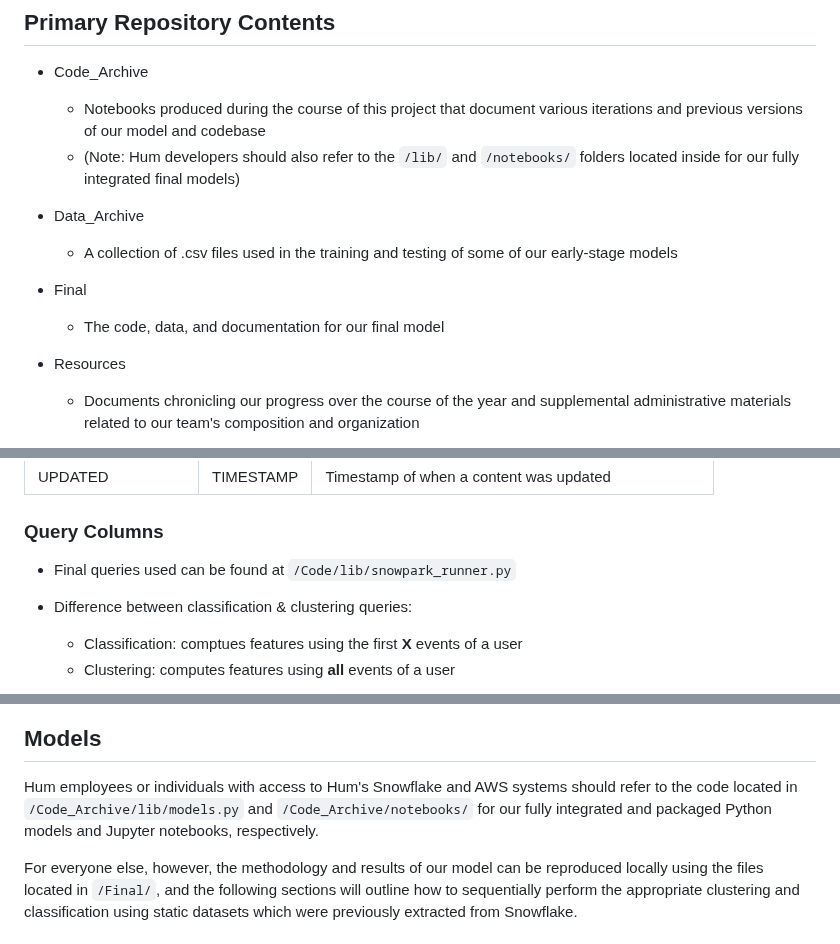
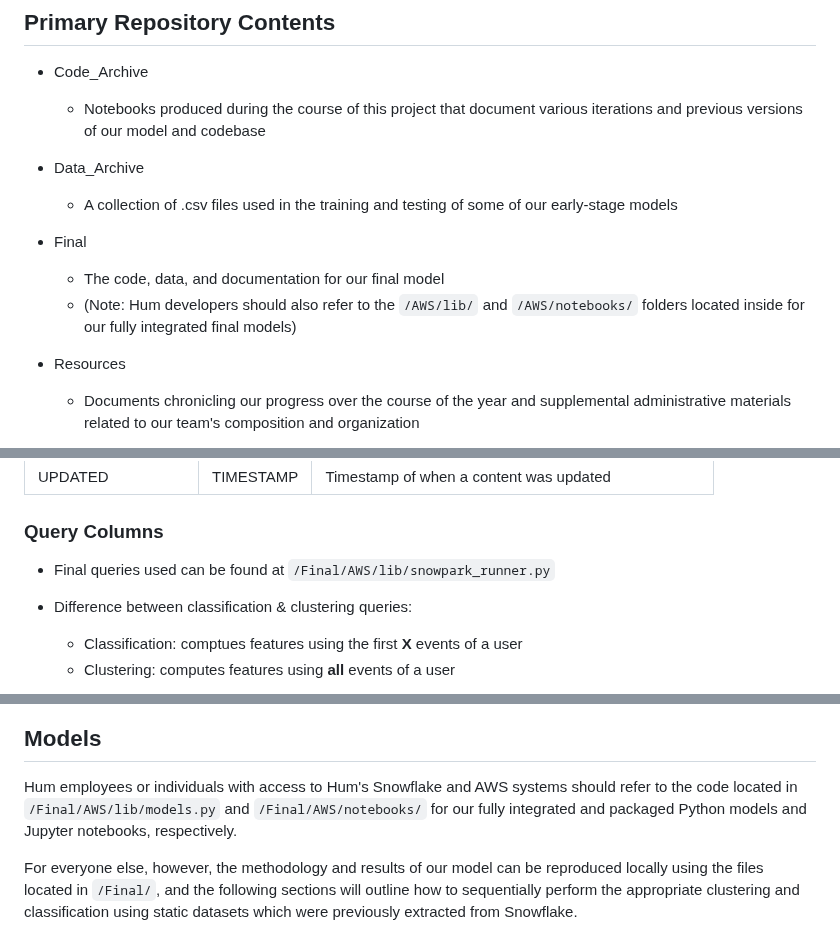
Before and after one commit to Data-ScienceHub/ETM, a Markdown page: README.md, 3 parts joined by grey strips. Drawn GitHub-style.

```diff
--- a/README.md
+++ b/README.md
@@ -12,13 +12,13 @@ To ensure our analysis was interpretable and marketable for our sponsor, we purp
 
 * Code_Archive
   * Notebooks produced during the course of this project that document various iterations and previous versions of our model and codebase
-  * (Note: Hum developers should also refer to the `/lib/` and `/notebooks/` folders located inside for our fully integrated final models)
 
 * Data_Archive
   * A collection of .csv files used in the training and testing of some of our early-stage models
 
 * Final
   * The code, data, and documentation for our final model
+  * (Note: Hum developers should also refer to the `/AWS/lib/` and `/AWS/notebooks/` folders located inside for our fully integrated final models)
 
 * Resources
   * Documents chronicling our progress over the course of the year and supplemental administrative materials related to our team's composition and organization
@@ -118,7 +118,7 @@ Our project will mainly use the **Event**, **Profile**, and **Content** tables
 
 ### Query Columns
 
-- Final queries used can be found at `/Code/lib/snowpark_runner.py`
+- Final queries used can be found at `/Final/AWS/lib/snowpark_runner.py`
 
 - Difference between classification & clustering queries:
     - Classification: comptues features using the first **X** events of a user
@@ -160,7 +160,7 @@ Final features used in the model:
 
 ## Models
 
-Hum employees or individuals with access to Hum's Snowflake and AWS systems should refer to the code located in `/Code_Archive/lib/models.py` and `/Code_Archive/notebooks/` for our fully integrated and packaged Python models and Jupyter notebooks, respectively.
+Hum employees or individuals with access to Hum's Snowflake and AWS systems should refer to the code located in `/Final/AWS/lib/models.py` and `/Final/AWS/notebooks/` for our fully integrated and packaged Python models and Jupyter notebooks, respectively.
 
 For everyone else, however, the methodology and results of our model can be reproduced locally using the files located in `/Final/`, and the following sections will outline how to sequentially perform the appropriate clustering and classification using static datasets which were previously extracted from Snowflake.
 
```
